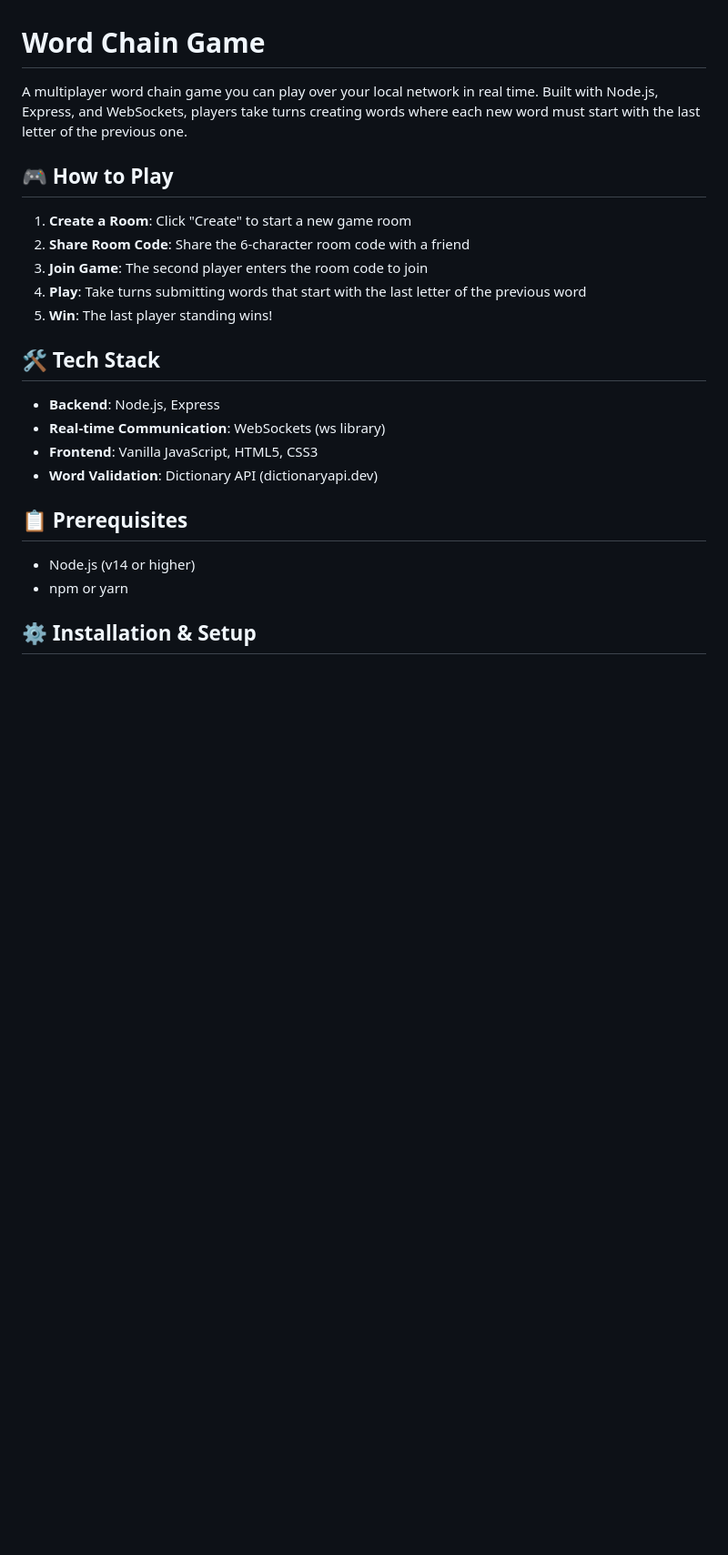
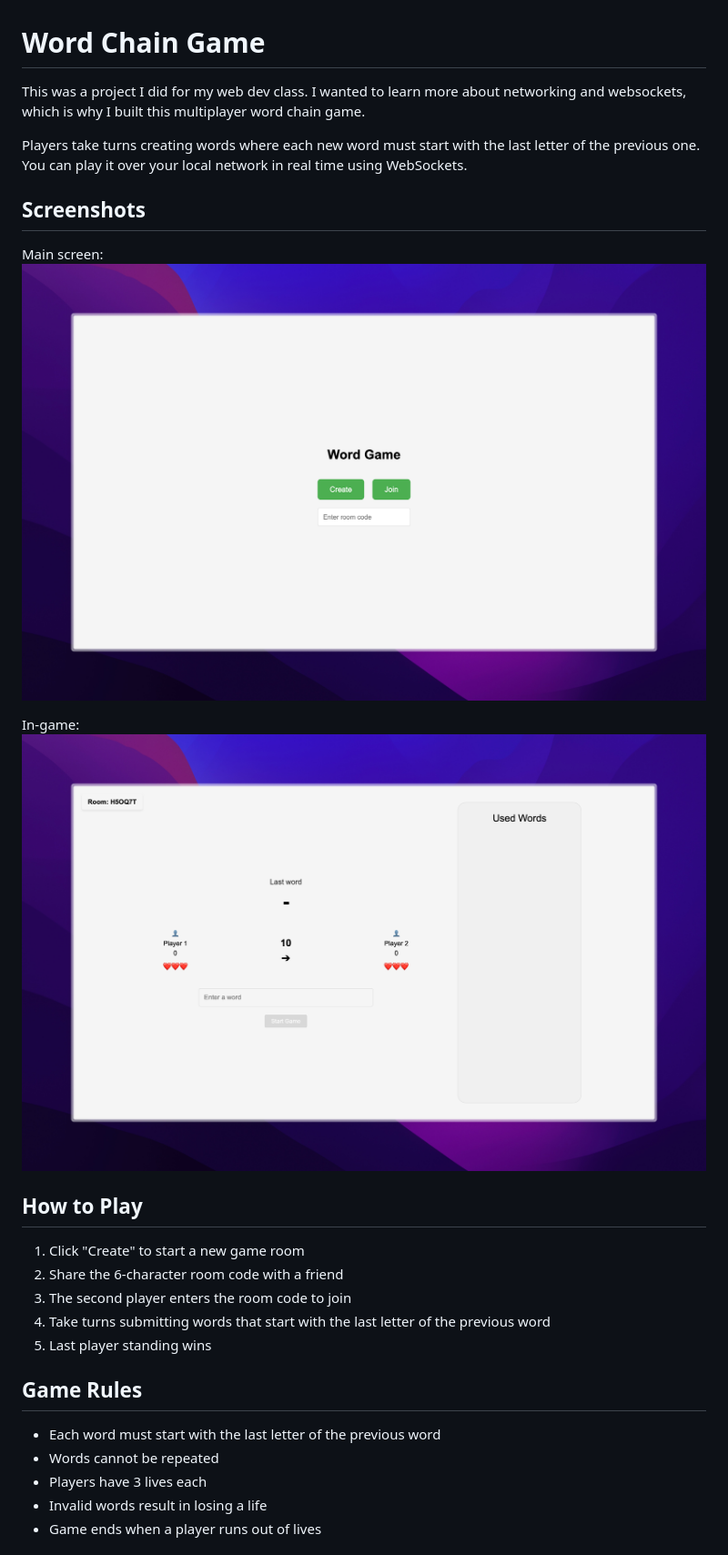
Before and after one commit to alibizho/word-game, a Markdown page: README.md, the part around one of its changes. Shown at 91% size. Drawn GitHub-style; pictures changed too: in-game.jpeg (added), main-screen.jpeg (added); blank space fills up the shorter version.

Commit message:
updated readme, imporved server code and added game screenshots

```diff
--- a/README.md
+++ b/README.md
@@ -1,27 +1,30 @@
 # Word Chain Game
 
-A multiplayer word chain game you can play over your local network in real time. Built with Node.js, Express, and WebSockets, players take turns creating words where each new word must start with the last letter of the previous one.
+This was a project I did for my web dev class. I wanted to learn more about networking and websockets, which is why I built this multiplayer word chain game.
 
-## 🎮 How to Play
+Players take turns creating words where each new word must start with the last letter of the previous one. You can play it over your local network in real time using WebSockets.
 
-1. **Create a Room**: Click "Create" to start a new game room
-2. **Share Room Code**: Share the 6-character room code with a friend
-3. **Join Game**: The second player enters the room code to join
-4. **Play**: Take turns submitting words that start with the last letter of the previous word
-5. **Win**: The last player standing wins!
+## Screenshots
 
+Main screen:
+![Main Screen](main-screen.jpeg)
 
-## 🛠️ Tech Stack
+In-game:
+![In-Game](in-game.jpeg)
 
-- **Backend**: Node.js, Express
-- **Real-time Communication**: WebSockets (ws library)
-- **Frontend**: Vanilla JavaScript, HTML5, CSS3
-- **Word Validation**: Dictionary API (dictionaryapi.dev)
+## How to Play
 
-## 📋 Prerequisites
+1. Click "Create" to start a new game room
+2. Share the 6-character room code with a friend
+3. The second player enters the room code to join
+4. Take turns submitting words that start with the last letter of the previous word
+5. Last player standing wins
 
-- Node.js (v14 or higher)
-- npm or yarn
+## Game Rules
 
-## ⚙️ Installation & Setup
+- Each word must start with the last letter of the previous word
+- Words cannot be repeated
+- Players have 3 lives each
+- Invalid words result in losing a life
+- Game ends when a player runs out of lives
 
```
Also changed, not shown: other parts of README.md (+14 -34 lines), 3 other files.
